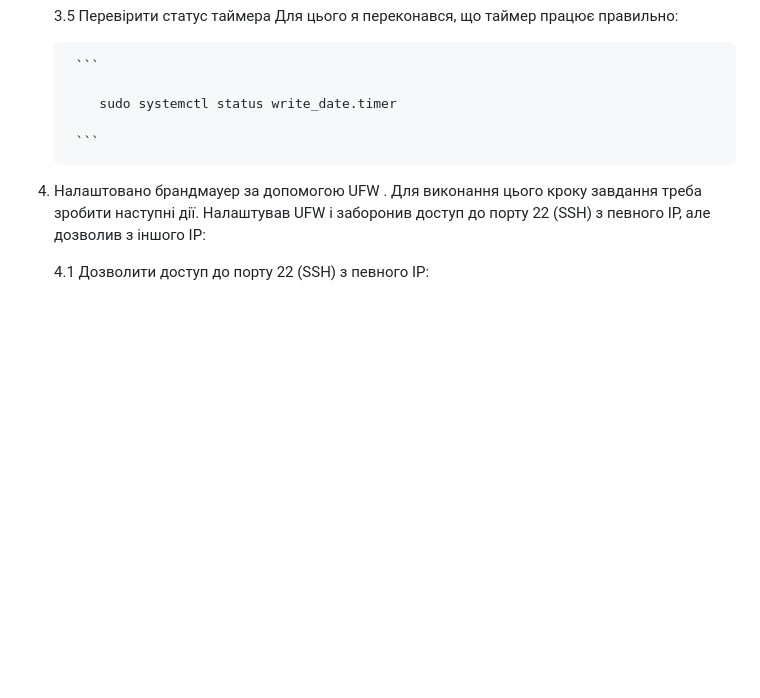
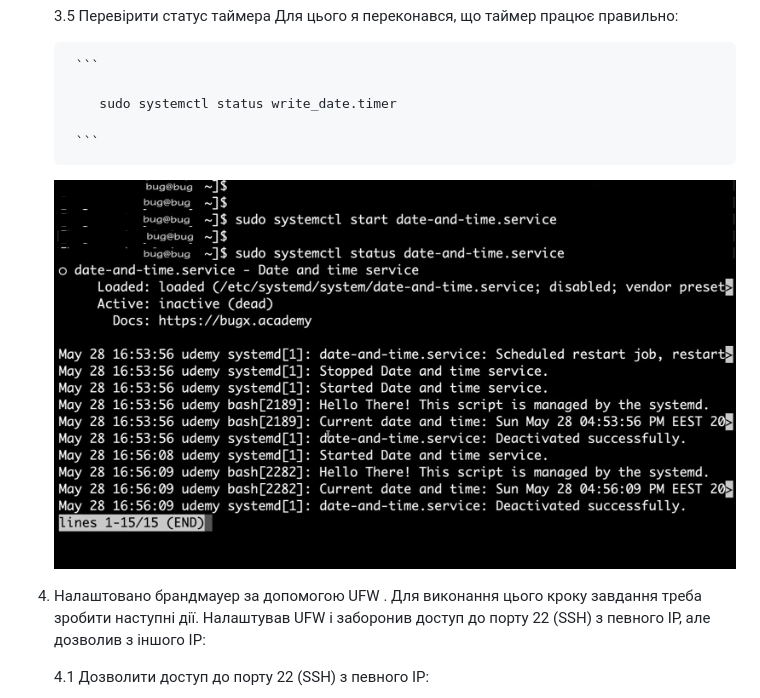
Before and after one commit to Stanley29/DevOpsEngineer, a Markdown page: 06_lesson_06/Readme.md, the part around the change. GitHub-like rendering; pictures changed too: 06_lesson_06/images/03_systemd-service/lesson_06_systemd-service_09.jpg (added); blank space fills up the shorter version.

Commit message:
Home work for lesson6 - service added

````diff
--- a/06_lesson_06/Readme.md
+++ b/06_lesson_06/Readme.md
@@ -189,6 +189,8 @@
 
 		```
 
+    ![sudo systemctl status](images/03_systemd-service/lesson_06_systemd-service_09.jpg)
+
 4. Налаштовано брандмауер за допомогою UFW .
    Для виконання цього кроку завдання треба зробити наступні дії.
    Налаштував UFW і заборонив доступ до порту 22 (SSH) з певного IP, але дозволив з іншого IP:
````
